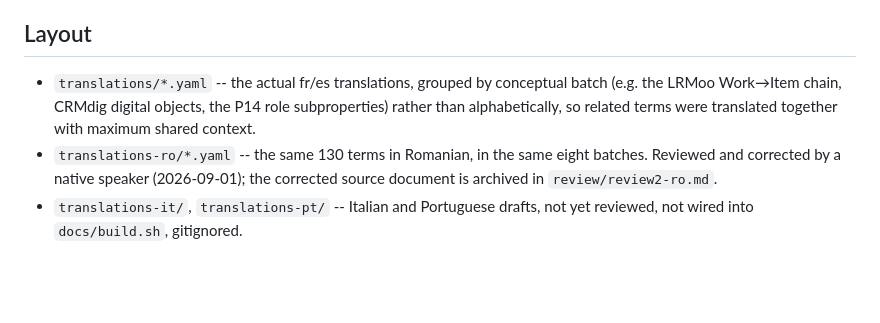
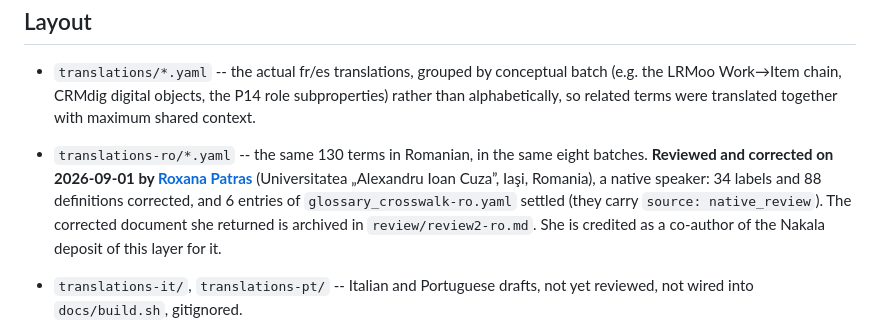
Before and after one commit to andresecha/CAO_CRM, a Markdown page: docs/i18n/README.md, the part around the change. Drawn GitHub-style; blank space fills up the shorter version.

Commit message:
Dar crédito a Roxana Patras por la revisión del rumano, con el enlace que pidió
La revisión terminológica del rumano la hizo ella y hasta ahora los README solo
decían "una hablante nativa", sin nombre. Queda dicho quién fue, con su
afiliación y con el enlace que ella misma pidió que usáramos, que es el que ya
figura en las documentaciones públicas:
https://dhl.uaic.ro/taqwa/elementor-page-2114/members-2/

Se anota además el alcance real de lo que revisó, contado archivo por archivo y
no a ojo: 34 etiquetas y 88 definiciones corregidas sobre los 130 términos, y 6
entradas del glosario puente fijadas por ella (las que llevan
source: native_review). Y que por eso figura como coautora del depósito de esa
capa en Nakala.

```diff
--- a/docs/i18n/README.md
+++ b/docs/i18n/README.md
@@ -36,8 +36,13 @@ this overlay carries a small dagger (†) with a tooltip saying so.
   role subproperties) rather than alphabetically, so related terms were
   translated together with maximum shared context.
 - `translations-ro/*.yaml` -- the same 130 terms in Romanian, in the same eight
-  batches. Reviewed and corrected by a native speaker (2026-09-01); the
-  corrected source document is archived in `review/review2-ro.md`.
+  batches. **Reviewed and corrected on 2026-09-01 by [Roxana Patras](https://dhl.uaic.ro/taqwa/elementor-page-2114/members-2/)**
+  (Universitatea „Alexandru Ioan Cuza”, Iaşi, Romania), a native speaker: 34 labels
+  and 88 definitions corrected, and 6 entries of `glossary_crosswalk-ro.yaml` settled
+  (they carry `source: native_review`). The corrected document she returned is
+  archived in `review/review2-ro.md`. She is credited as a co-author of the Nakala
+  deposit of this layer for it.
+
 - `translations-it/`, `translations-pt/` -- Italian and Portuguese drafts, not
   yet reviewed, not wired into `docs/build.sh`, gitignored.
 - `glossary_crosswalk.yaml`, `glossary_crosswalk-ro.yaml` -- the ~35 recurring
```
Also changed, not shown: README.md (+1 -1 lines).
